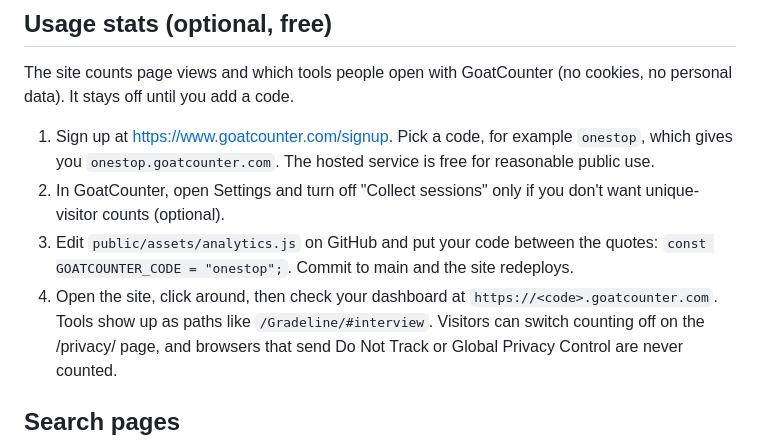
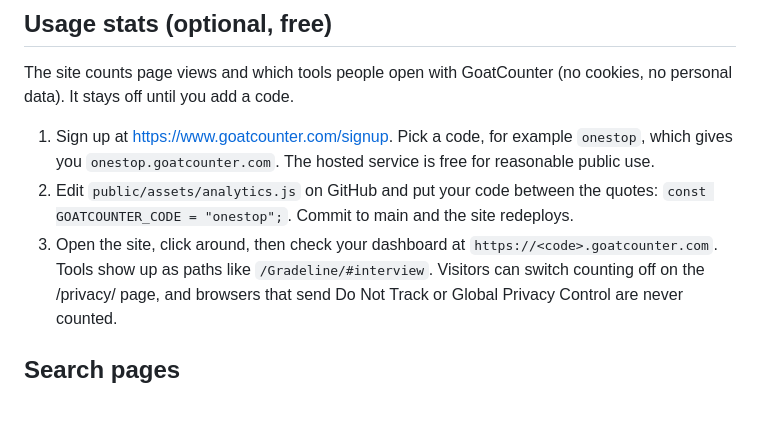
Before and after one commit to jcbubba11/Gradeline, a Markdown page: SETUP.md, the part around the change. Rendered like a GitHub page; blank space fills up the shorter version.

Commit message:
Trim GoatCounter setup steps
Co-Authored-By: Claude Opus 5.5 <noreply@anthropic.com>
Claude-Session: https://claude.ai/code/session_01NCoGACbWAipP1PBDcfCxHX

```diff
--- a/SETUP.md
+++ b/SETUP.md
@@ -33,9 +33,8 @@ confirmed email address; replies saying "unsubscribe" go to the sending inbox an
 ## Usage stats (optional, free)
 The site counts page views and which tools people open with GoatCounter (no cookies, no personal data). It stays off until you add a code.
 1. Sign up at https://www.goatcounter.com/signup. Pick a code, for example `onestop`, which gives you `onestop.goatcounter.com`. The hosted service is free for reasonable public use.
-2. In GoatCounter, open Settings and turn off "Collect sessions" only if you don't want unique-visitor counts (optional).
-3. Edit `public/assets/analytics.js` on GitHub and put your code between the quotes: `const GOATCOUNTER_CODE = "onestop";`. Commit to main and the site redeploys.
-4. Open the site, click around, then check your dashboard at `https://<code>.goatcounter.com`. Tools show up as paths like `/Gradeline/#interview`.
+2. Edit `public/assets/analytics.js` on GitHub and put your code between the quotes: `const GOATCOUNTER_CODE = "onestop";`. Commit to main and the site redeploys.
+3. Open the site, click around, then check your dashboard at `https://<code>.goatcounter.com`. Tools show up as paths like `/Gradeline/#interview`.
 Visitors can switch counting off on the /privacy/ page, and browsers that send Do Not Track or Global Privacy Control are never counted.
 
 ## Search pages
```
